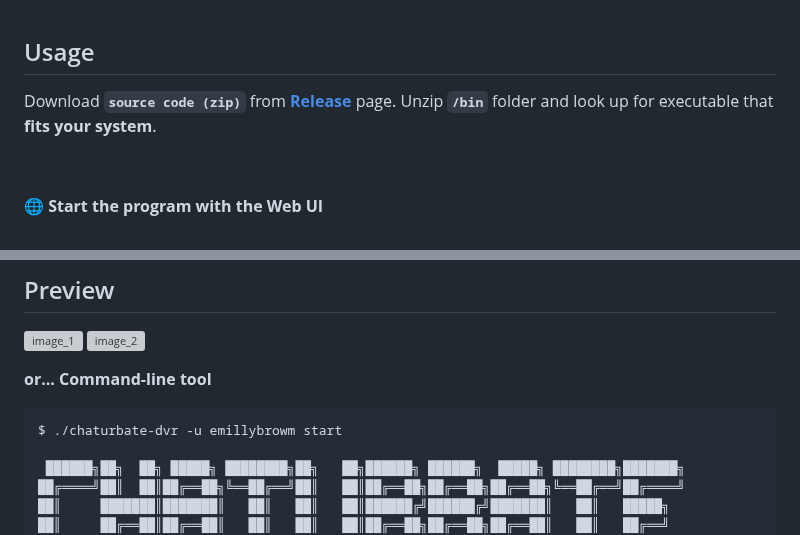
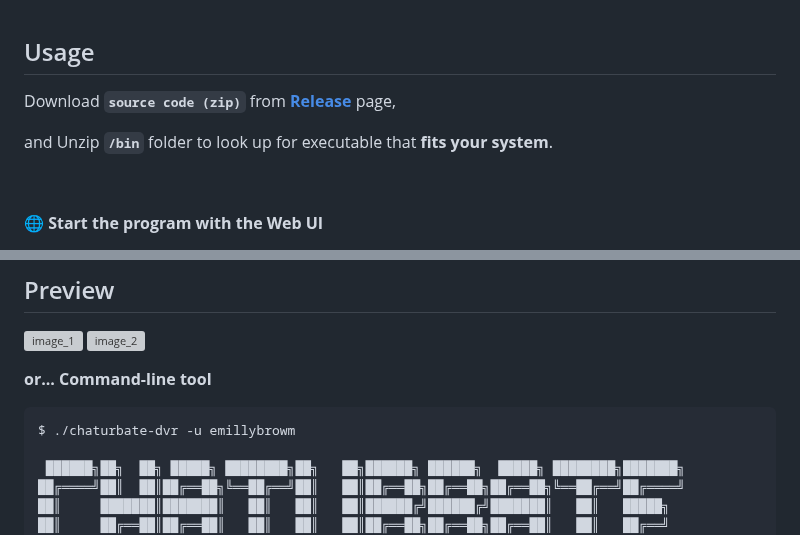
Before and after one commit to teacat/chaturbate-dvr, a Markdown page: README.md, 2 parts joined by grey strips. Drawn GitHub-style; grey boxes are pictures that could not be loaded.

````diff
--- a/README.md
+++ b/README.md
@@ -10,7 +10,9 @@ For Chaturbate-**only**, private/ticket stream is **unsupported**.
 
 ## Usage
 
-Download **`source code (zip)`** from **[Release](https://github.com/teacat/chaturbate-dvr/releases)** page. Unzip **`/bin`** folder and look up for executable that **fits your system**.
+Download **`source code (zip)`** from **[Release](https://github.com/teacat/chaturbate-dvr/releases)** page,
+
+and Unzip **`/bin`** folder to look up for executable that **fits your system**.
 
 &nbsp;
 
@@ -50,7 +52,7 @@ $ chaturbate-dvr -u CHANNEL_USERNAME
 **or... Command-line tool**
 
 ```
-$ ./chaturbate-dvr -u emillybrowm start
+$ ./chaturbate-dvr -u emillybrowm
 
  ██████╗██╗  ██╗ █████╗ ████████╗██╗   ██╗██████╗ ██████╗  █████╗ ████████╗███████╗
 ██╔════╝██║  ██║██╔══██╗╚══██╔══╝██║   ██║██╔══██╗██╔══██╗██╔══██╗╚══██╔══╝██╔════╝
````
